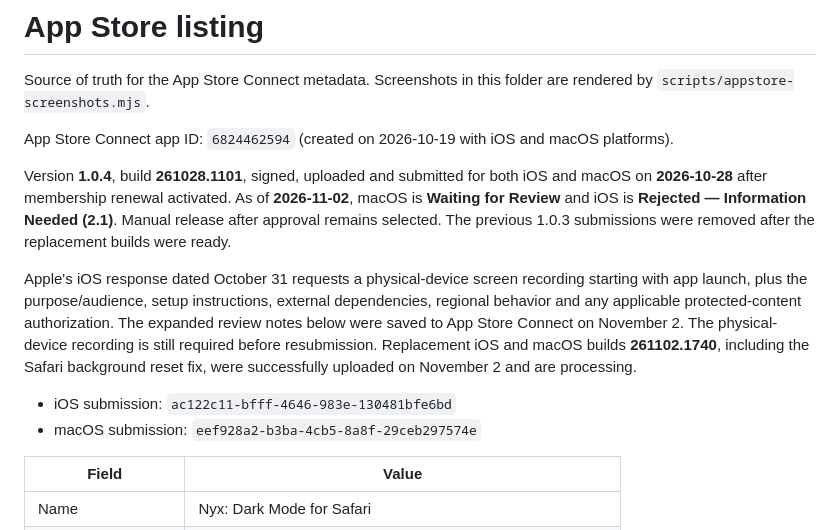
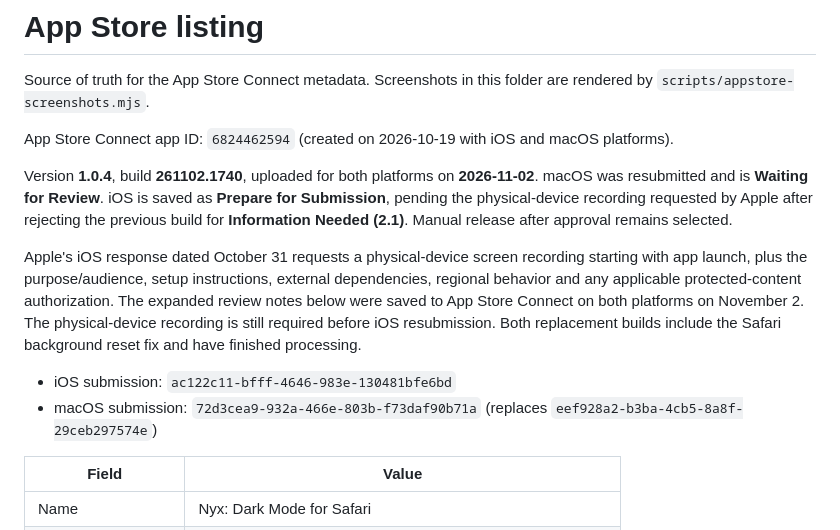
Before and after one commit to mohsen1/nyx, a Markdown page: docs/appstore/listing.md, the part around the change. Drawn GitHub-style.

Commit message:
Record corrected Mac submission and pending iOS recording

```diff
--- a/docs/appstore/listing.md
+++ b/docs/appstore/listing.md
@@ -4,12 +4,12 @@ Source of truth for the App Store Connect metadata. Screenshots in this folder a
 
 App Store Connect app ID: `6824462594` (created on 2026-10-19 with iOS and macOS platforms).
 
-Version **1.0.4**, build **261028.1101**, signed, uploaded and submitted for both iOS and macOS on **2026-10-28** after membership renewal activated. As of **2026-11-02**, macOS is **Waiting for Review** and iOS is **Rejected — Information Needed (2.1)**. Manual release after approval remains selected. The previous 1.0.3 submissions were removed after the replacement builds were ready.
+Version **1.0.4**, build **261102.1740**, uploaded for both platforms on **2026-11-02**. macOS was resubmitted and is **Waiting for Review**. iOS is saved as **Prepare for Submission**, pending the physical-device recording requested by Apple after rejecting the previous build for **Information Needed (2.1)**. Manual release after approval remains selected.
 
-Apple's iOS response dated October 31 requests a physical-device screen recording starting with app launch, plus the purpose/audience, setup instructions, external dependencies, regional behavior and any applicable protected-content authorization. The expanded review notes below were saved to App Store Connect on November 2. The physical-device recording is still required before resubmission. Replacement iOS and macOS builds **261102.1740**, including the Safari background reset fix, were successfully uploaded on November 2 and are processing.
+Apple's iOS response dated October 31 requests a physical-device screen recording starting with app launch, plus the purpose/audience, setup instructions, external dependencies, regional behavior and any applicable protected-content authorization. The expanded review notes below were saved to App Store Connect on both platforms on November 2. The physical-device recording is still required before iOS resubmission. Both replacement builds include the Safari background reset fix and have finished processing.
 
 - iOS submission: `ac122c11-bfff-4646-983e-130481bfe6bd`
-- macOS submission: `eef928a2-b3ba-4cb5-8a8f-29ceb297574e`
+- macOS submission: `72d3cea9-932a-466e-803b-f73daf90b71a` (replaces `eef928a2-b3ba-4cb5-8a8f-29ceb297574e`)
 
 | Field | Value |
 | --- | --- |
```
